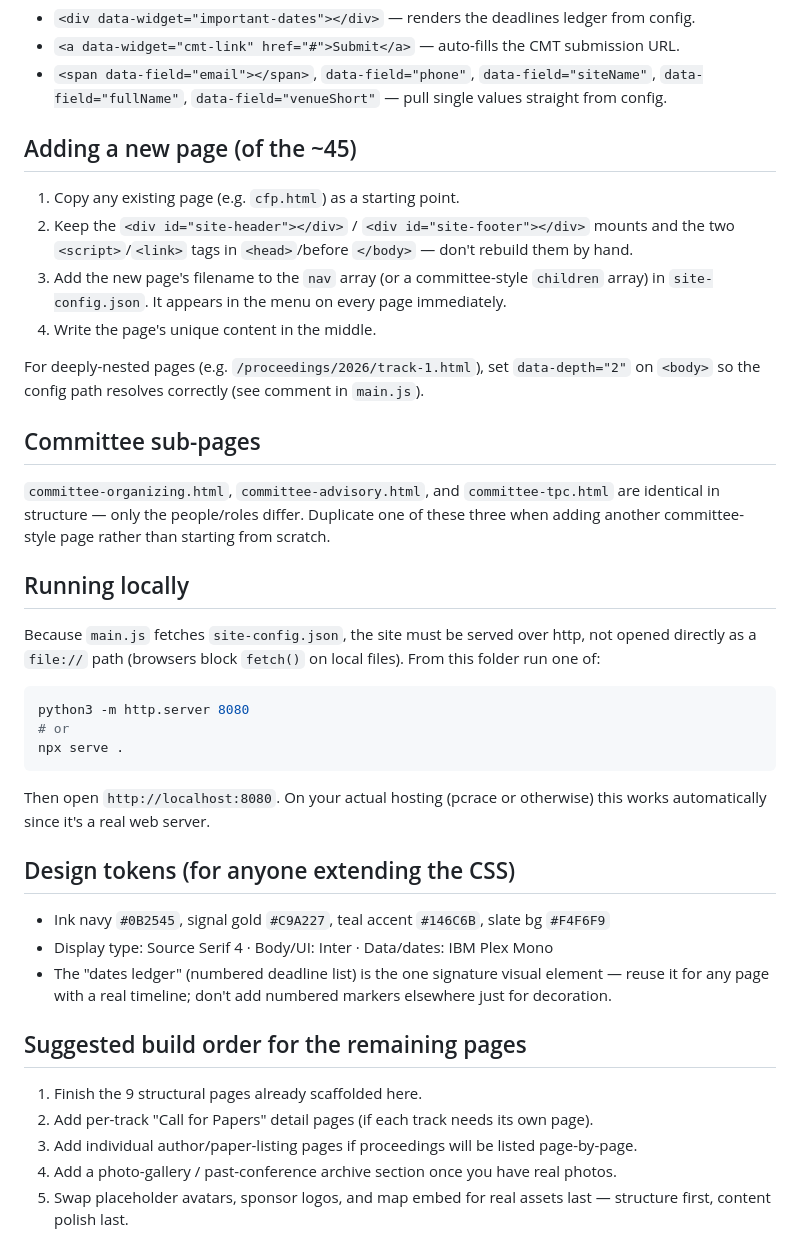
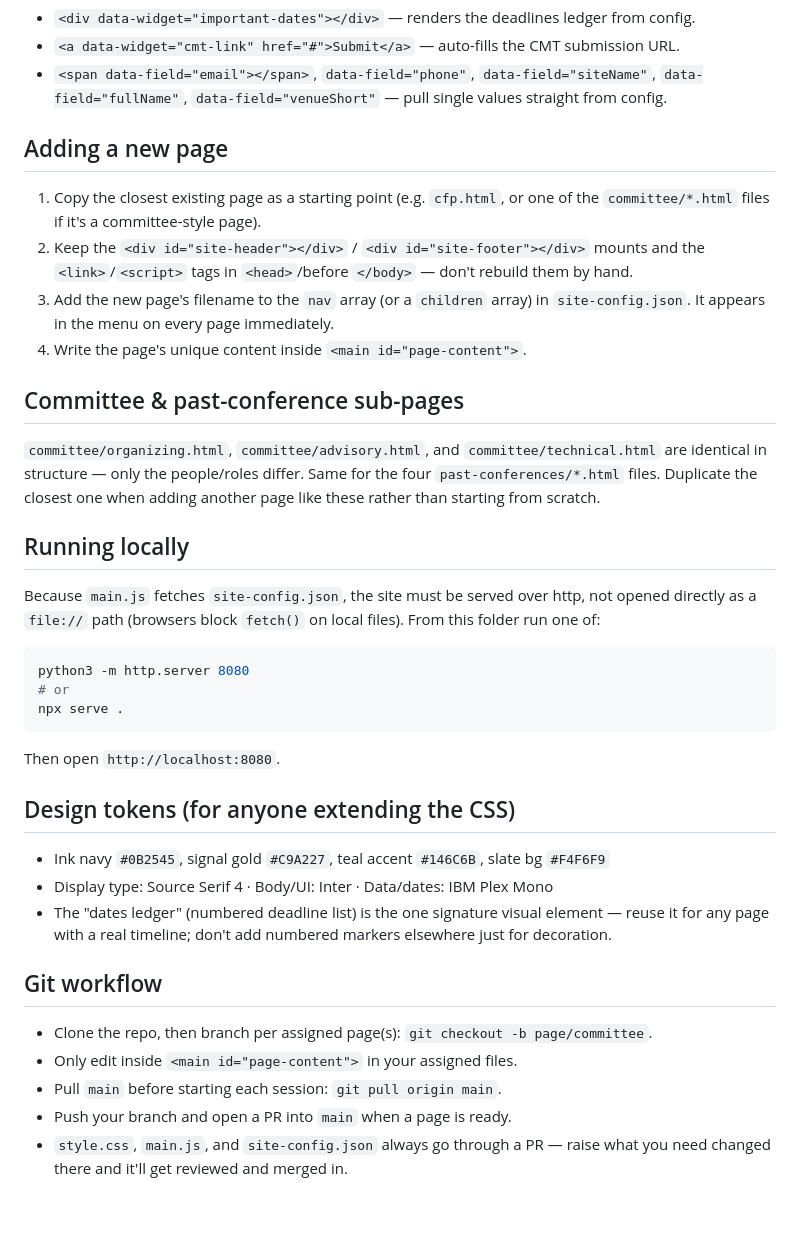
Before and after one commit to Rudrani-Mukherjee/RAESA, a Markdown page: README.md, the part around one of its changes. Drawn GitHub-style; blank space fills up the shorter version.

````diff
--- a/README.md
+++ b/README.md
@@ -93,21 +93,23 @@ once, and all 45 pages update instantly. You never touch page HTML for that.
 - `<span data-field="email"></span>`, `data-field="phone"`, `data-field="siteName"`,
   `data-field="fullName"`, `data-field="venueShort"` — pull single values straight from config.
 
-## Adding a new page (of the ~45)
+## Adding a new page
 
-1. Copy any existing page (e.g. `cfp.html`) as a starting point.
-2. Keep the `<div id="site-header"></div>` / `<div id="site-footer"></div>` mounts and the two `<script>`/`<link>` tags in `<head>`/before `</body>` — don't rebuild them by hand.
-3. Add the new page's filename to the `nav` array (or a committee-style `children` array) in `site-config.json`. It appears in the menu on every page immediately.
-4. Write the page's unique content in the middle.
+1. Copy the closest existing page as a starting point (e.g. `cfp.html`, or one
+   of the `committee/*.html` files if it's a committee-style page).
+2. Keep the `<div id="site-header"></div>` / `<div id="site-footer"></div>`
+   mounts and the `<link>`/`<script>` tags in `<head>`/before `</body>` — don't
+   rebuild them by hand.
+3. Add the new page's filename to the `nav` array (or a `children` array) in
+   `site-config.json`. It appears in the menu on every page immediately.
+4. Write the page's unique content inside `<main id="page-content">`.
 
-For deeply-nested pages (e.g. `/proceedings/2026/track-1.html`), set
-`data-depth="2"` on `<body>` so the config path resolves correctly (see comment in `main.js`).
+## Committee & past-conference sub-pages
 
-## Committee sub-pages
-
-`committee-organizing.html`, `committee-advisory.html`, and `committee-tpc.html`
-are identical in structure — only the people/roles differ. Duplicate one of
-these three when adding another committee-style page rather than starting from scratch.
+`committee/organizing.html`, `committee/advisory.html`, and
+`committee/technical.html` are identical in structure — only the people/roles
+differ. Same for the four `past-conferences/*.html` files. Duplicate the
+closest one when adding another page like these rather than starting from scratch.
 
 ## Running locally
 
@@ -121,8 +123,7 @@ python3 -m http.server 8080
 npx serve .
 ```
 
-Then open `http://localhost:8080`. On your actual hosting (pcrace or
-otherwise) this works automatically since it's a real web server.
+Then open `http://localhost:8080`.
 
 ## Design tokens (for anyone extending the CSS)
 
@@ -132,11 +133,11 @@ otherwise) this works automatically since it's a real web server.
   element — reuse it for any page with a real timeline; don't add numbered
   markers elsewhere just for decoration.
 
-## Suggested build order for the remaining pages
+## Git workflow
 
-1. Finish the 9 structural pages already scaffolded here.
-2. Add per-track "Call for Papers" detail pages (if each track needs its own page).
-3. Add individual author/paper-listing pages if proceedings will be listed page-by-page.
-4. Add a photo-gallery / past-conference archive section once you have real photos.
-5. Swap placeholder avatars, sponsor logos, and map embed for real assets last —
-   structure first, content polish last.
+- Clone the repo, then branch per assigned page(s): `git checkout -b page/committee`.
+- Only edit inside `<main id="page-content">` in your assigned files.
+- Pull `main` before starting each session: `git pull origin main`.
+- Push your branch and open a PR into `main` when a page is ready.
+- `style.css`, `main.js`, and `site-config.json` always go through a PR —
+  raise what you need changed there and it'll get reviewed and merged in.
````
Also changed, not shown: other parts of README.md (+38 -38 lines).
